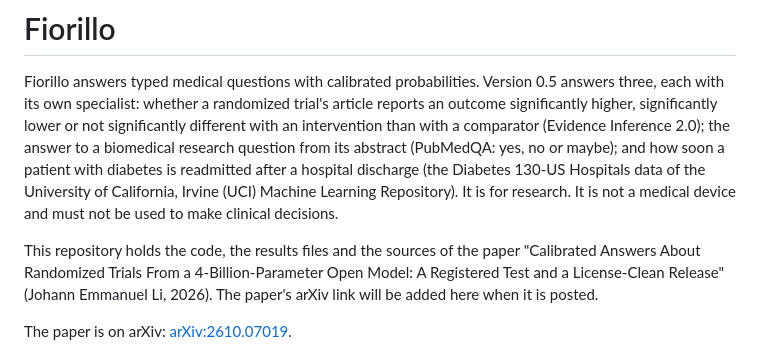
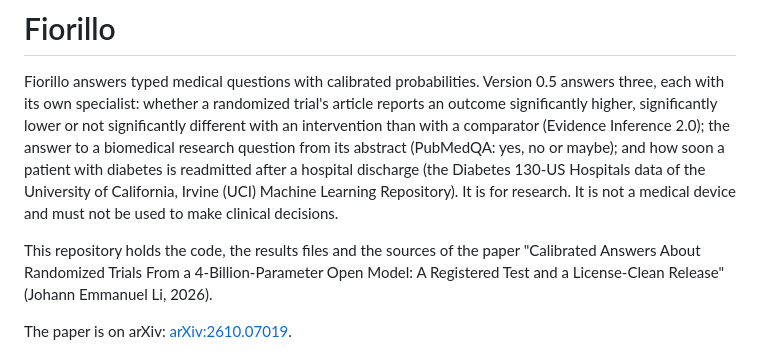
Before and after one commit to johann-e-li/fiorillo, a Markdown page: README.md, the part around the change. Rendered like a GitHub page.

Commit message:
README: drop the sentence saying the arXiv link will be added
The link was added in 248c1e8, so the sentence no longer holds.

Co-Authored-By: Claude Opus 5.5 <noreply@anthropic.com>
Claude-Session: https://claude.ai/code/session_01MjS5gBCyYSnoiQUNer3VxS

```diff
--- a/README.md
+++ b/README.md
@@ -2,7 +2,7 @@
 
 Fiorillo answers typed medical questions with calibrated probabilities. Version 0.5 answers three, each with its own specialist: whether a randomized trial's article reports an outcome significantly higher, significantly lower or not significantly different with an intervention than with a comparator (Evidence Inference 2.0); the answer to a biomedical research question from its abstract (PubMedQA: yes, no or maybe); and how soon a patient with diabetes is readmitted after a hospital discharge (the Diabetes 130-US Hospitals data of the University of California, Irvine (UCI) Machine Learning Repository). It is for research. It is not a medical device and must not be used to make clinical decisions.
 
-This repository holds the code, the results files and the sources of the paper "Calibrated Answers About Randomized Trials From a 4-Billion-Parameter Open Model: A Registered Test and a License-Clean Release" (Johann Emmanuel Li, 2026). The paper's arXiv link will be added here when it is posted.
+This repository holds the code, the results files and the sources of the paper "Calibrated Answers About Randomized Trials From a 4-Billion-Parameter Open Model: A Registered Test and a License-Clean Release" (Johann Emmanuel Li, 2026).
 
 The paper is on arXiv: [arXiv:2610.07019](https://arxiv.org/abs/2610.07019).
 
```
